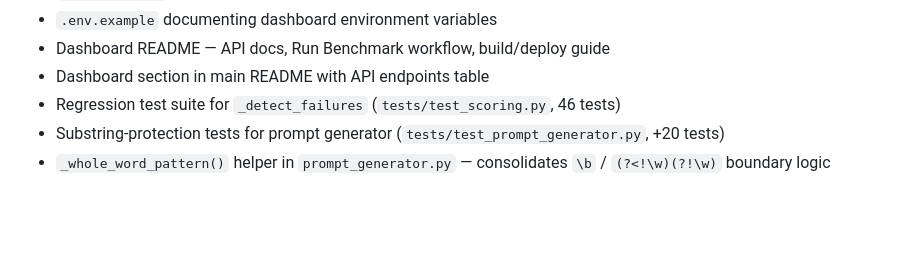
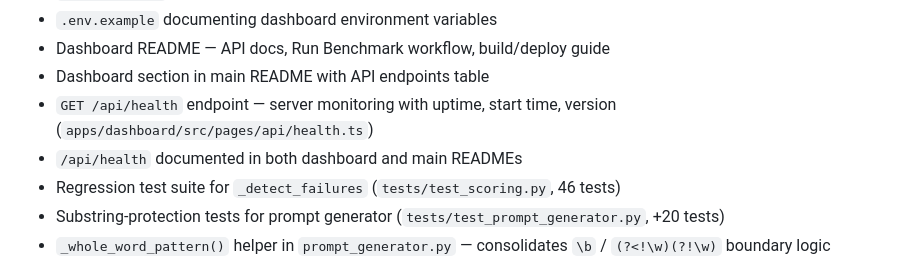
Before and after one commit to kevinjobin1/lm-studio-benchmark-harness, a Markdown page: CHANGELOG.md, the part around the change. GitHub-like rendering; blank space fills up the shorter version.

```diff
--- a/CHANGELOG.md
+++ b/CHANGELOG.md
@@ -23,6 +23,8 @@
 - `.env.example` documenting dashboard environment variables
 - Dashboard README — API docs, Run Benchmark workflow, build/deploy guide
 - Dashboard section in main README with API endpoints table
+- `GET /api/health` endpoint — server monitoring with uptime, start time, version (`apps/dashboard/src/pages/api/health.ts`)
+- `/api/health` documented in both dashboard and main READMEs
 - Regression test suite for `_detect_failures` (`tests/test_scoring.py`, 46 tests)
 - Substring-protection tests for prompt generator (`tests/test_prompt_generator.py`, +20 tests)
 - `_whole_word_pattern()` helper in `prompt_generator.py` — consolidates `\b` / `(?<!\w)(?!\w)` boundary logic
```
Also changed, not shown: README.md (+1 -0 lines), apps/dashboard/README.md (+1 -0 lines).
